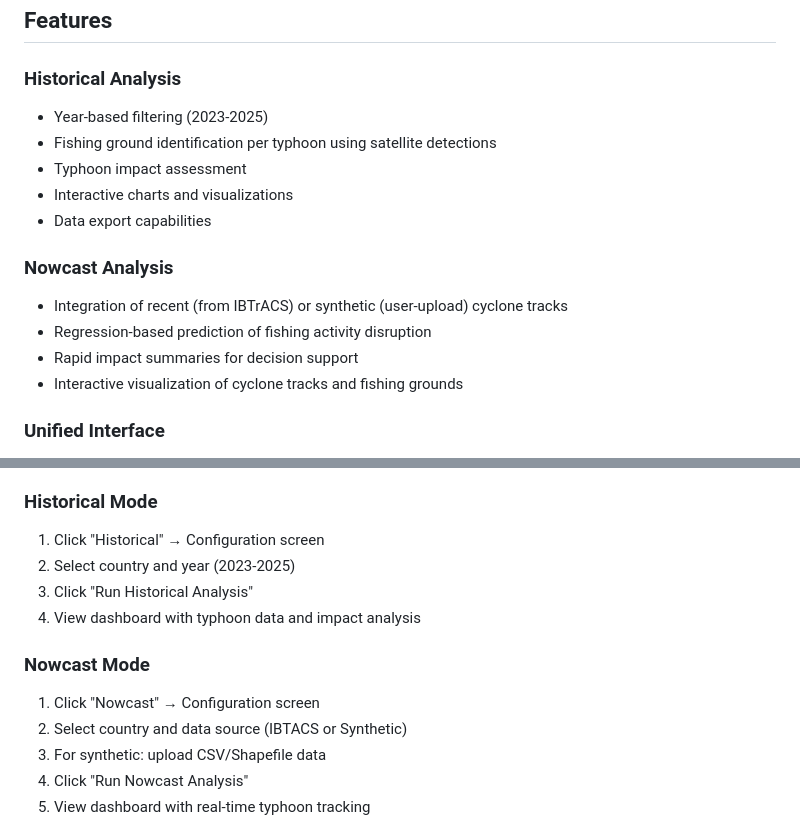
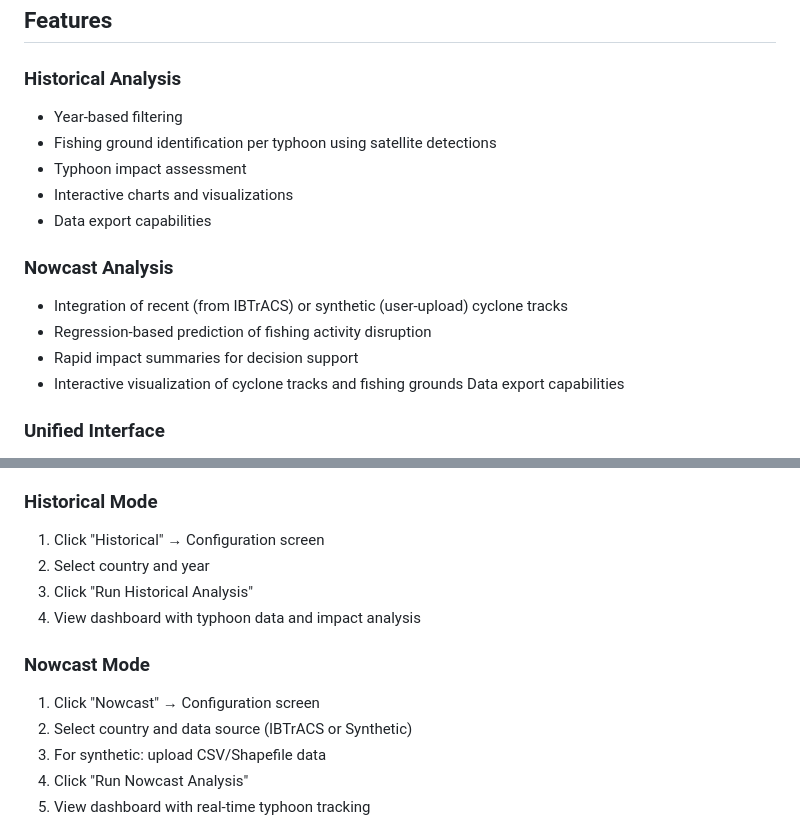
Before and after one commit to ADB-Data-Division/fishing-toolkit-updated, a Markdown page: README.md, 2 parts joined by grey strips. Rendered like a GitHub page.

```diff
--- a/README.md
+++ b/README.md
@@ -21,7 +22,7 @@ Users must register for an EOG account to access VBD data. The toolkit authentic
 ## Features
 
 ### Historical Analysis
-- Year-based filtering (2023-2025)
+- Year-based filtering
 - Fishing ground identification per typhoon using satellite detections
 - Typhoon impact assessment
 - Interactive charts and visualizations
@@ -32,6 +33,7 @@ Users must register for an EOG account to access VBD data. The toolkit authentic
 - Regression-based prediction of fishing activity disruption
 - Rapid impact summaries for decision support
 - Interactive visualization of cyclone tracks and fishing grounds
+  Data export capabilities
 
 ### Unified Interface
 - Welcome screen with mode selection
@@ -127,14 +129,14 @@ frontend/
 ### Historical Mode
 
 1. Click "Historical" → Configuration screen
-2. Select country and year (2023-2025)
+2. Select country and year
 3. Click "Run Historical Analysis"
 4. View dashboard with typhoon data and impact analysis
 
 ### Nowcast Mode
 
 1. Click "Nowcast" → Configuration screen
-2. Select country and data source (IBTACS or Synthetic)
+2. Select country and data source (IBTrACS or Synthetic)
 3. For synthetic: upload CSV/Shapefile data
 4. Click "Run Nowcast Analysis"
 5. View dashboard with real-time typhoon tracking
```
Also changed, not shown: other parts of README.md (+4 -3 lines).
